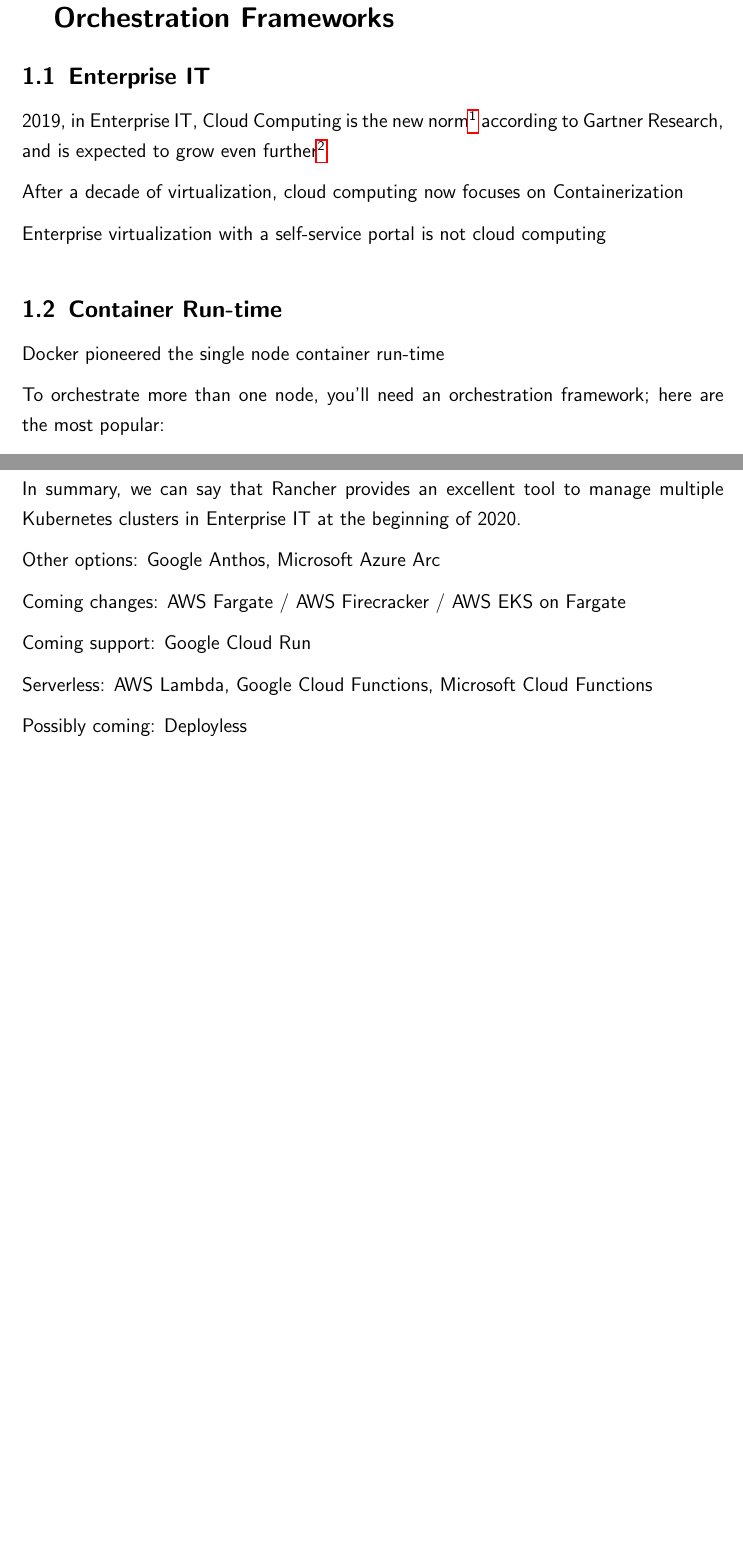
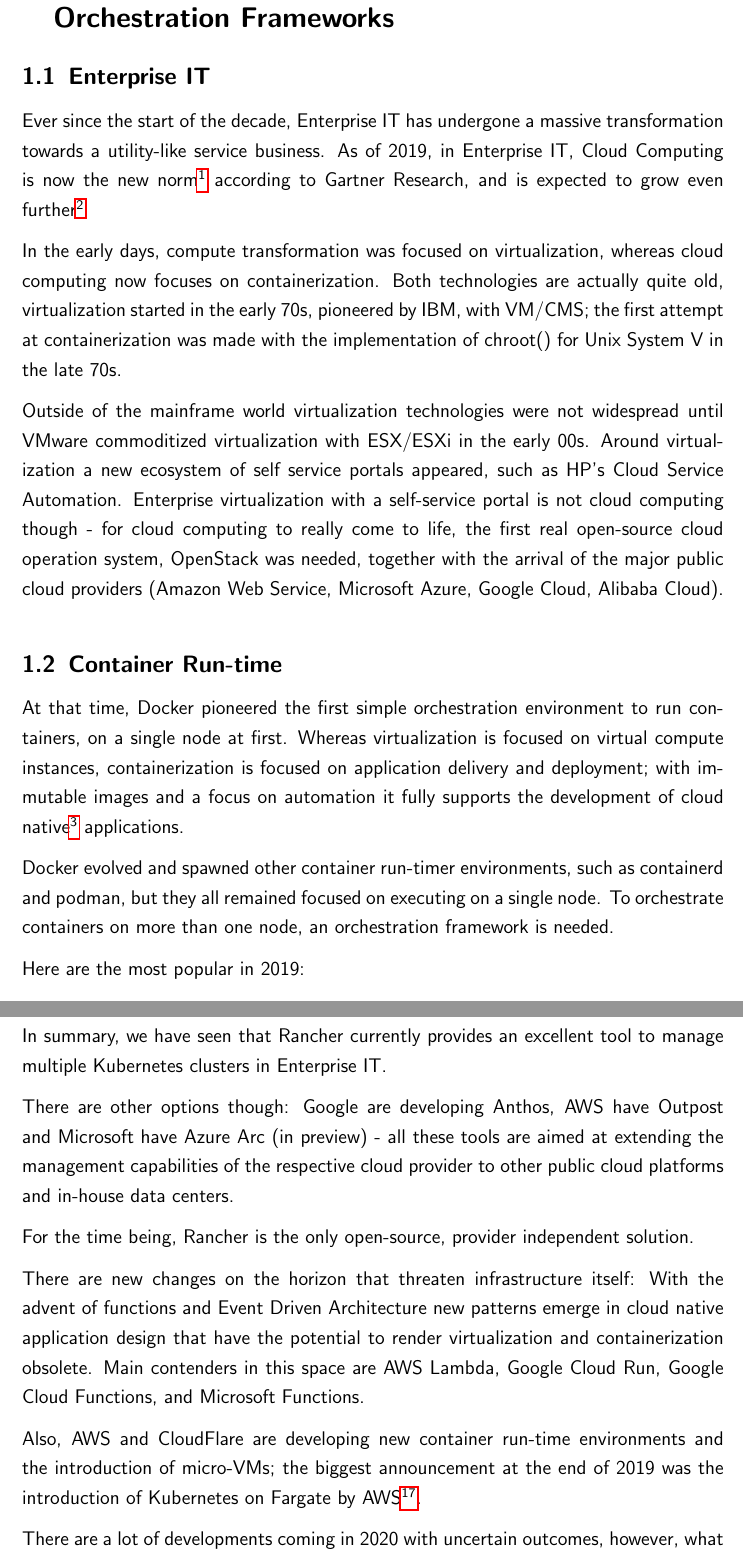
Before and after one commit to chfrank-cgn/Hausarbeit-IT, a LaTeX paper (seminar.tex, which reads kapitel1.tex, kapitel5.tex): two parts of pages 5 and 11 of 13 before the commit and two parts of pages 5 and 12 of 14 after it, joined at a grey line, cut so that both start at the same text, the shorter picture padded with empty space. Compiled offline with pdfLaTeX.

Commit message:
Chapters one and five

```diff
--- a/kapitel1.tex
+++ b/kapitel1.tex
@@ -9,17 +9,19 @@
 
 \subsection{Enterprise IT}
 
-2019, in Enterprise IT, Cloud Computing is the new norm\footnote{Vgl. \textit{Gartner (2019)}: Cloud computing is the new norm \cite{gartnerCloudStatement}} according to Gartner Research, and is expected to grow even further\footnote{Vgl. \textit{Gartner (2019)}: Gartner Forecasts Worldwide Public Cloud Revenue \cite{gartnerForecast}}
+Ever since the start of the decade, Enterprise IT has undergone a massive transformation towards a utility-like service business. As of 2019, in Enterprise IT, Cloud Computing is now the new norm\footnote{Vgl. \textit{Gartner (2019)}: Cloud computing is the new norm \cite{gartnerCloudStatement}} according to Gartner Research, and is expected to grow even further\footnote{Vgl. \textit{Gartner (2019)}: Gartner Forecasts Worldwide Public Cloud Revenue \cite{gartnerForecast}}
 
-After a decade of virtualization, cloud computing now focuses on Containerization
+In the early days, compute transformation was focused on virtualization, whereas cloud computing now focuses on containerization. Both technologies are actually quite old, virtualization started in the early 70s, pioneered by IBM, with VM/CMS; the first attempt at containerization was made with the implementation of chroot() for Unix System V in the late 70s.
 
-Enterprise virtualization with a self-service portal is not cloud computing
+Outside of the mainframe world virtualization technologies were not widespread until VMware commoditized virtualization with ESX/ESXi in the early 00s. Around virtualization a new ecosystem of self service portals appeared, such as HP's Cloud Service Automation. Enterprise virtualization with a self-service portal is not cloud computing though - for cloud computing to really come to life, the first real open-source cloud operation system, OpenStack was needed, together with the arrival of the major public cloud providers (Amazon Web Service, Microsoft Azure, Google Cloud, Alibaba Cloud).
 
 \subsection{Container Run-time}
 
-Docker pioneered the single node container run-time
+At that time, Docker pioneered the first simple orchestration environment to run containers, on a single node at first. Whereas virtualization is focused on virtual compute instances, containerization is focused on application delivery and deployment; with immutable images and a focus on automation it fully supports the development of cloud native\footnote{Vgl. \textit{Wiggins, A. (2017)}: The Twelve-Factor App \cite{12factor}} applications.
 
-To orchestrate more than one node, you'll need an orchestration framework; here are the most popular:
+Docker evolved and spawned other container run-timer environments, such as containerd and podman, but they all remained focused on executing on a single node. To orchestrate containers on more than one node, an orchestration framework is needed.
+
+Here are the most popular in 2019:
 \begin{itemize}
 \item Docker Swarm
 \item Kubernetes
--- a/kapitel5.tex
+++ b/kapitel5.tex
@@ -7,16 +7,14 @@
 
 \onehalfspacing
 
-In summary, we can say that Rancher provides an excellent tool to manage multiple Kubernetes clusters in Enterprise IT at the beginning of 2020.
+In summary, we have seen that Rancher currently provides an excellent tool to manage multiple Kubernetes clusters in Enterprise IT.
 
-Other options: Google Anthos, Microsoft Azure Arc
+There are other options though: Google are developing Anthos, AWS have Outpost and Microsoft have Azure Arc (in preview) - all these tools are aimed at extending the management capabilities of the respective cloud provider to other public cloud platforms and in-house data centers.
 
-Coming changes: AWS Fargate / AWS Firecracker / AWS EKS on Fargate
+For the time being, Rancher is the only open-source, provider independent solution.
 
-Coming support: Google Cloud Run
+There are new changes on the horizon that threaten infrastructure itself: With the advent of functions and Event Driven Architecture new patterns emerge in cloud native application design that have the potential to render virtualization and containerization obsolete. Main contenders in this space are AWS Lambda, Google Cloud Run, Google Cloud Functions, and Microsoft Functions.
 
-Serverless: AWS Lambda, Google Cloud Functions, Microsoft Cloud Functions
+Also, AWS and CloudFlare are developing new container run-time environments and the introduction of micro-VMs; the biggest announcement at the end of 2019 was the introduction of Kubernetes on Fargate by AWS\footnote{Vgl. \textit{AWS (2019)}: Run Serverless Kubernetes Pods Using Amazon EKS \cite{eksFargate}}.
 
-Possibly coming: Deployless
-
-\textbf{Software will eat the world}
+There are a lot of developments coming in 2020 with uncertain outcomes, however, what we can say for sure is that Software will eat the world (of infrastructure)
```
Also changed, not shown: seminar-lit.bib (+14 -0 lines), kapitel1.tex (4 more changed lines).
